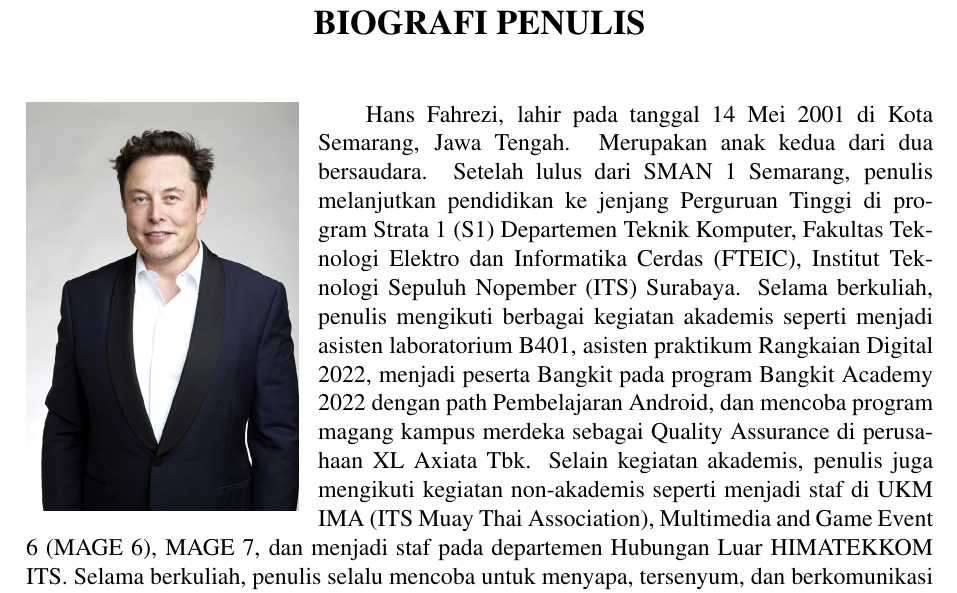
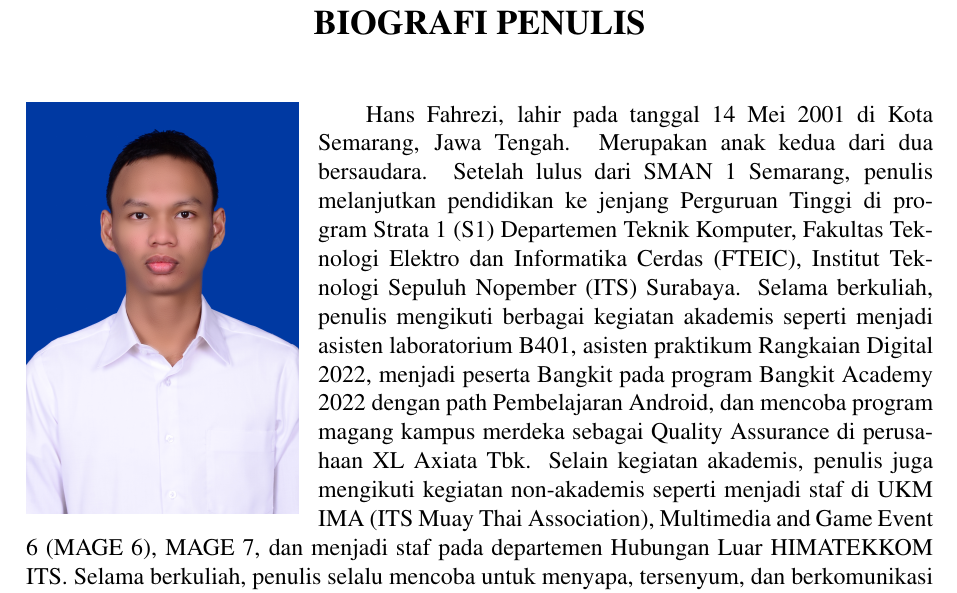
Before and after one commit to hnsfhrzi/BUKU-TA-V2, a LaTeX thesis (main.tex, which reads lainnya/biografi-penulis.tex): part of page 62 of 63, cut so that both start at the same text. Compiled offline with pdfLaTeX.

Commit message:
Tambah foto Bio

```diff
--- a/lainnya/biografi-penulis.tex
+++ b/lainnya/biografi-penulis.tex
@@ -11,7 +11,7 @@
   \centering
   \vspace{-3ex}
   % Ubah file gambar berikut dengan file foto dari mahasiswa
-  \includegraphics[width=0.3\textwidth]{gambar/elon.jpg}
+  \includegraphics[width=0.3\textwidth]{gambar/Foto Bio.jpg}
   \vspace{-4ex}
 \end{wrapfigure}
 
```
Also changed, not shown: gambar/Foto Bio.jpg (added).
